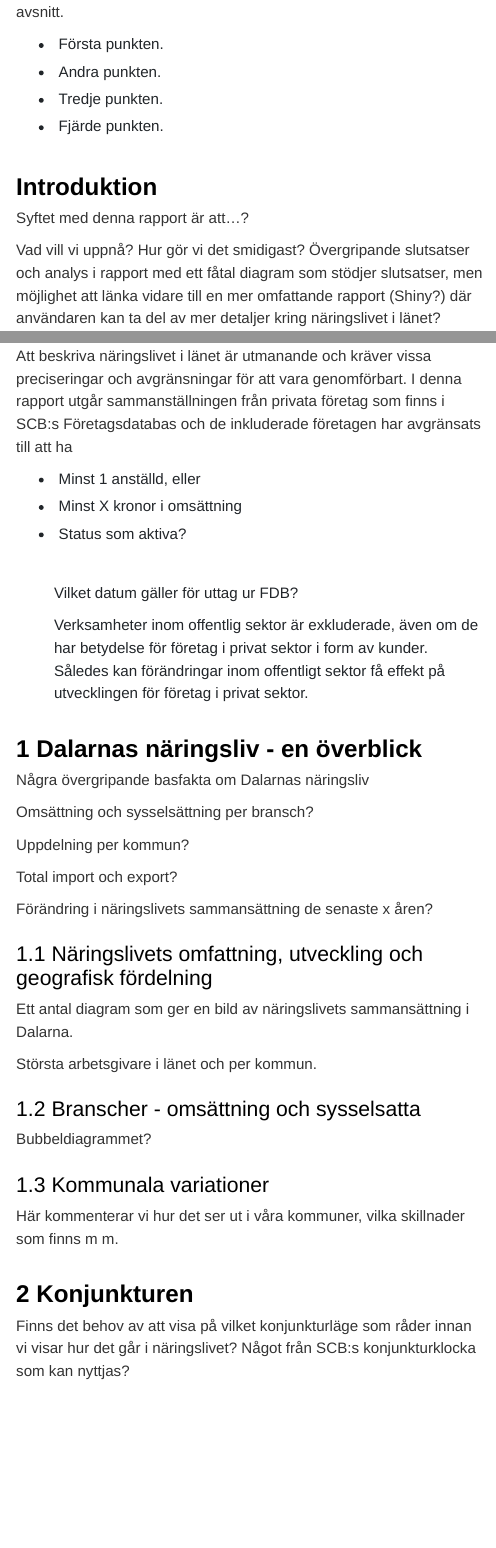
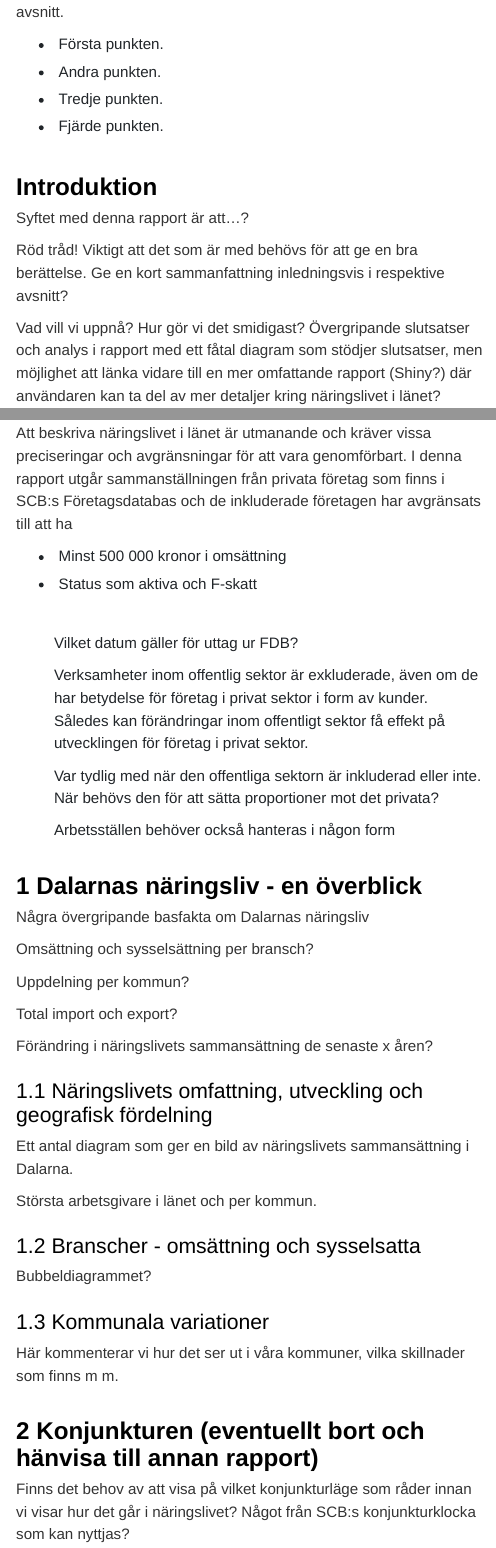
Before and after one commit to Region-Dalarna/naringslivet_i_Dalarna, an R Markdown document (naringslivet_i_dalarna.Rmd): the page in a window 1100 px wide, from 320 px down, and a second part further down, joined at a grey line. Rendered offline with R 4.5, knitr and Pandoc, with nearby package versions; some code elsewhere in the file could not run offline; a font, style sheet, LaTeX package, included part or bibliography that could not be used is replaced or left out; menus at the side of the page are left out.

Commit message:
Justeringar i text under möte 27 maj

```diff
--- a/naringslivet_i_dalarna.Rmd
+++ b/naringslivet_i_dalarna.Rmd
@@ -77,6 +77,8 @@ Här ska vi ha en sammanfattning av rapporten. Det ska vara en punktlista med de
 
 Syftet med denna rapport är att...?
 
+Röd tråd! Viktigt att det som är med behövs för att ge en bra berättelse. Ge en kort sammanfattning inledningsvis i respektive avsnitt?
+
 Vad vill vi uppnå? Hur gör vi det smidigast? Övergripande slutsatser och analys i rapport med ett fåtal diagram som stödjer slutsatser, men möjlighet att länka vidare till en mer omfattande rapport (Shiny?) där användaren kan ta del av mer detaljer kring näringslivet i länet?
 
 I denna rapport beskrivs näringslivet i Dalarna. Rapporten inleds med en övergripande bild av näringslivet, följt av en genomgång av länets utveckling när det gäller länets bruttoregionprodukt och företagens lönsamhet. Därefter ges information och import, export samt sysselsättning. Rapporten avslutas med avsnitt som behandlar lokalt, socialt samt hållbart företagande i länet.
@@ -85,17 +87,18 @@ Att beskriva näringslivet i länet är utmanande och kräver vissa preciseringa
 
 <ul>
 
-<li>Minst 1 anställd, eller </li>
+<li>Minst 500 000 kronor i omsättning </li>
 
-<li>Minst X kronor i omsättning </li>
-
-<li>Status som aktiva? </li>
+<li>Status som aktiva och F-skatt </li>
 <br>
 
 Vilket datum gäller för uttag ur FDB?
 
 Verksamheter inom offentlig sektor är exkluderade, även om de har betydelse för företag i privat sektor i form av kunder. Således kan förändringar inom offentligt sektor få effekt på utvecklingen för företag i privat sektor.
 
+Var tydlig med när den offentliga sektorn är inkluderad eller inte. När behövs den för att sätta proportioner mot det privata?
+
+Arbetsställen behöver också hanteras i någon form
 
 # Dalarnas näringsliv - en överblick
 Några övergripande basfakta om Dalarnas näringsliv
@@ -120,7 +123,7 @@ Bubbeldiagrammet?
 ## Kommunala variationer
 Här kommenterar vi hur det ser ut i våra kommuner, vilka skillnader som finns m m.
 
-# Konjunkturen
+# Konjunkturen (eventuellt bort och hänvisa till annan rapport)
 Finns det behov av att visa på vilket konjunkturläge som råder innan vi visar hur det går i näringslivet? Något från SCB:s konjunkturklocka som kan nyttjas?
 
 ## Underrubrik igen
```
Also changed, not shown: naringslivet_i_dalarna.html, naringslivet_i_dalarna.Rmd (7 more changed lines).
